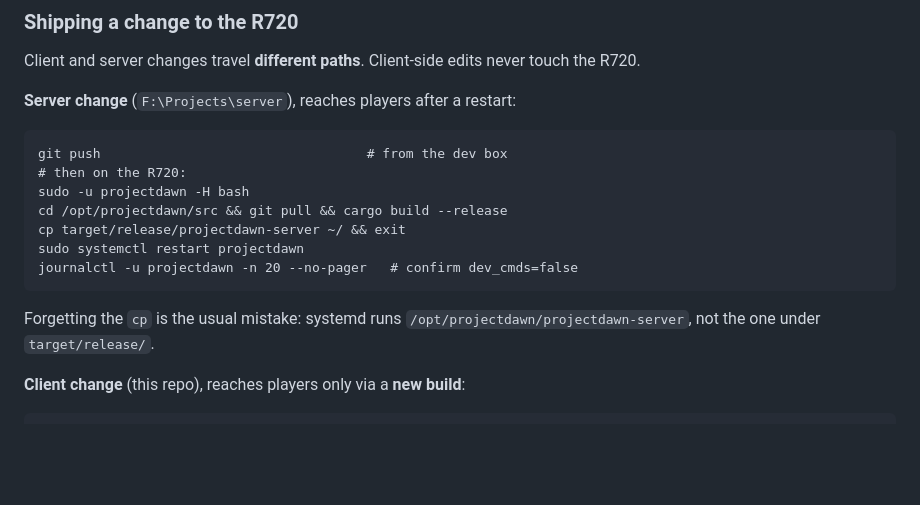
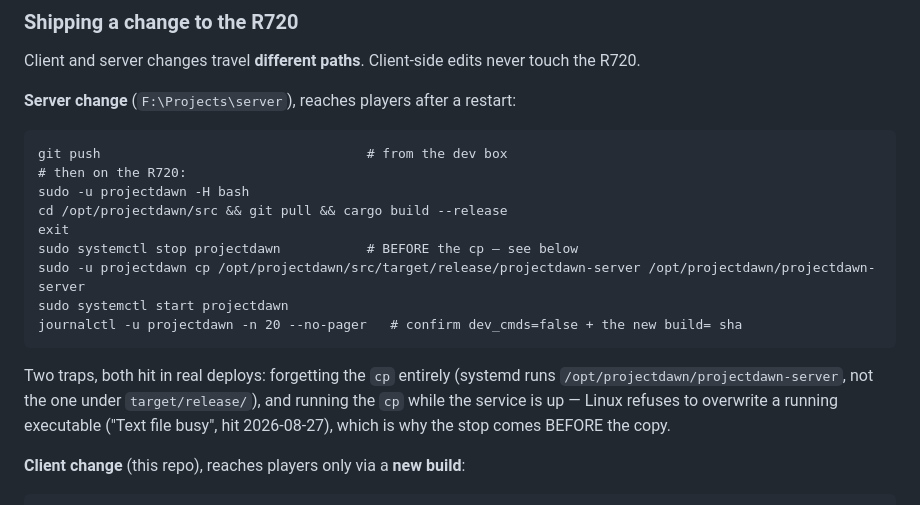
Before and after one commit to UsuallyBloated/Project_Dawn, a Markdown page: CLAUDE.md, the part around the change. Drawn GitHub-style; blank space fills up the shorter version.

Commit message:
Deploy runbook: stop the service BEFORE the cp
The shipping sequence had cp before restart, which Linux refuses while
the binary is executing (Text file busy) - the exact trap the 08-14
session note recorded and the runbook never absorbed. Hit for real
during the PD_W0027 deploy. The sequence is now stop, cp, start, with
both known traps named inline.

Co-Authored-By: Claude Fable 5 <noreply@anthropic.com>

````diff
--- a/CLAUDE.md
+++ b/CLAUDE.md
@@ -89,13 +89,17 @@ git push                                  # from the dev box
 # then on the R720:
 sudo -u projectdawn -H bash
 cd /opt/projectdawn/src && git pull && cargo build --release
-cp target/release/projectdawn-server ~/ && exit
-sudo systemctl restart projectdawn
-journalctl -u projectdawn -n 20 --no-pager   # confirm dev_cmds=false
+exit
+sudo systemctl stop projectdawn           # BEFORE the cp — see below
+sudo -u projectdawn cp /opt/projectdawn/src/target/release/projectdawn-server /opt/projectdawn/projectdawn-server
+sudo systemctl start projectdawn
+journalctl -u projectdawn -n 20 --no-pager   # confirm dev_cmds=false + the new build= sha
 ```
 
-Forgetting the `cp` is the usual mistake: systemd runs `/opt/projectdawn/projectdawn-server`,
-not the one under `target/release/`.
+Two traps, both hit in real deploys: forgetting the `cp` entirely (systemd runs
+`/opt/projectdawn/projectdawn-server`, not the one under `target/release/`), and running the
+`cp` while the service is up — Linux refuses to overwrite a running executable
+("Text file busy", hit 2026-08-27), which is why the stop comes BEFORE the copy.
 
 **Client change** (this repo), reaches players only via a **new build**:
 
````
